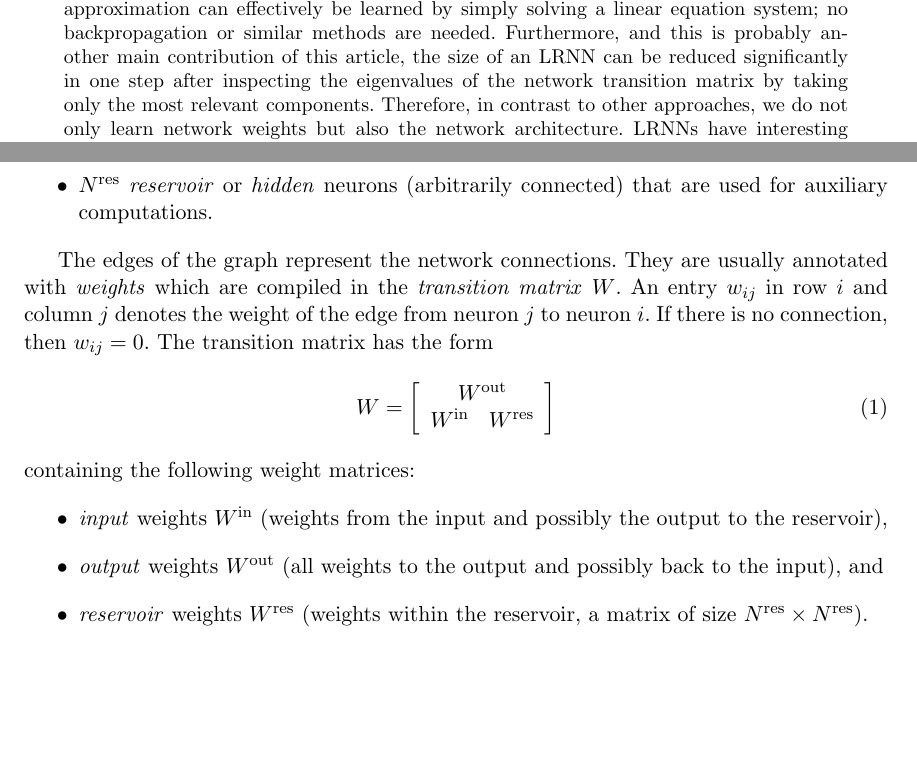
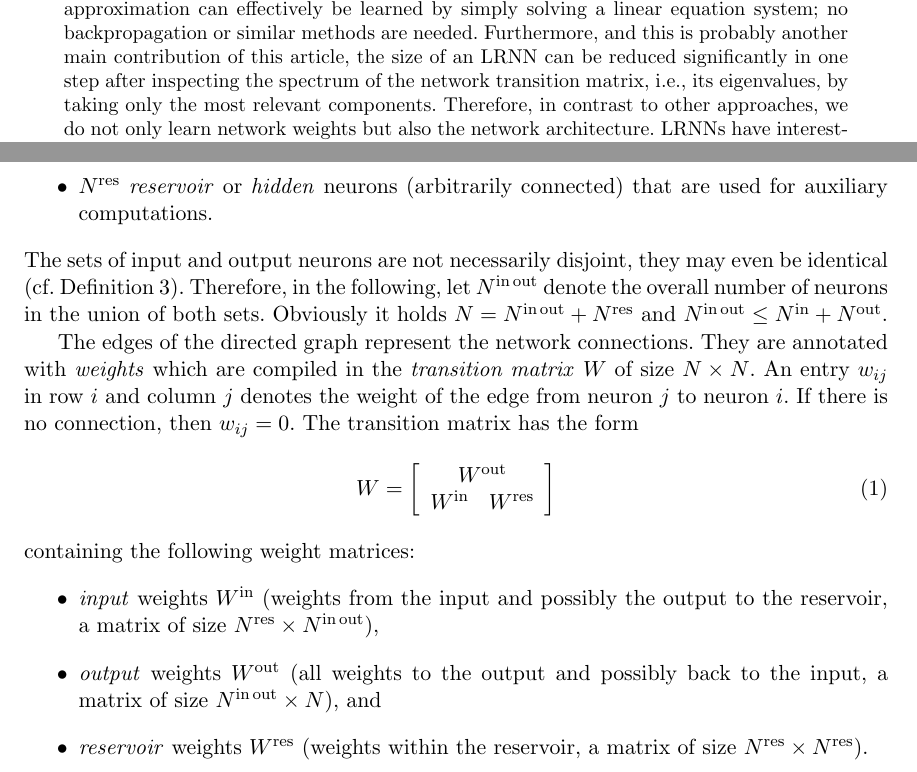
Before and after one commit to OliverObst/decorating, a LaTeX paper (paper/recupred.tex): two parts of pages 1 and 5 of 40, joined at a grey line, cut so that both start at the same text, the shorter picture padded with empty space. Compiled offline with pdfLaTeX.

Commit message:
consider union of input and output neurons

```diff
--- a/paper/recupred.tex
+++ b/paper/recupred.tex
@@ -65,8 +65,8 @@ approximate any time-dependent function $f(t)$ given by a number of function
 values. The approximation can effectively be learned by simply solving a linear
 equation system; no backpropagation or similar methods are needed. Furthermore,
 and this is probably another main contribution of this article, the size of an
-LRNN can be reduced significantly in one step after inspecting the eigenvalues
-of the network transition matrix by taking only the most
+LRNN can be reduced significantly in one step after inspecting the spectrum
+of the network transition matrix, i.e., its eigenvalues, by taking only the most
 relevant components. Therefore, in contrast to other approaches, we do not only
 learn network weights but also the network architecture. LRNNs have interesting
 properties: They end up in ellipse trajectories in the long run and allow the
@@ -293,10 +293,15 @@ three groups of neurons (cf. \cref{net}):
   \item $N^\mathrm{res}$ \emph{reservoir} or \emph{hidden} neurons (arbitrarily
 	connected) that are used for auxiliary computations.
 \end{itemize}
-
-The edges of the graph represent the network connections. They are usually
+The sets of input and output neurons are not necessarily disjoint, they may even
+be identical (cf. \cref{thedef}). Therefore, in the following, let
+$N^\mathrm{in\,out}$ denote the overall number of neurons in the union of both
+sets. Obviously it holds $N = N^\mathrm{in\,out}+N^\mathrm{res}$ and
+$N^\mathrm{in\,out} \le N^\mathrm{in}+N^\mathrm{out}$.
+
+The edges of the directed graph represent the network connections. They are
 annotated with \emph{weights} which are compiled in the \emph{transition matrix}
-$W$. An entry~$w_{ij}$ in row~$i$ and column~$j$ denotes the weight of the edge
+$W$ of size $N \times N$. An entry~$w_{ij}$ in row~$i$ and column~$j$ denotes the weight of the edge
 from neuron~$j$ to neuron~$i$. If there is no connection, then
 $w_{ij} = 0$. The transition matrix has the form
 \begin{equation}\label{matrix}
@@ -308,9 +313,9 @@ $w_{ij} = 0$. The transition matrix has the form
 containing the following weight matrices:
 \begin{itemize}
   \item \emph{input} weights $W^\mathrm{in}$ (weights from the input and
-	possibly the output to the reservoir),
+	possibly the output to the reservoir, a matrix of size $N^\mathrm{res} \times N^\mathrm{in\,out}$),
   \item \emph{output} weights $W^\mathrm{out}$ (all weights to the output and
-	possibly back to the input), and
+	possibly back to the input, a matrix of size $N^\mathrm{in\,out} \times N$), and
   \item \emph{reservoir} weights $W^\mathrm{res}$ (weights within the reservoir,
 	a matrix of size $N^\mathrm{res} \times N^\mathrm{res}$).
 \end{itemize}
```
Also changed, not shown: paper/recupred.tex (17 more changed lines).
